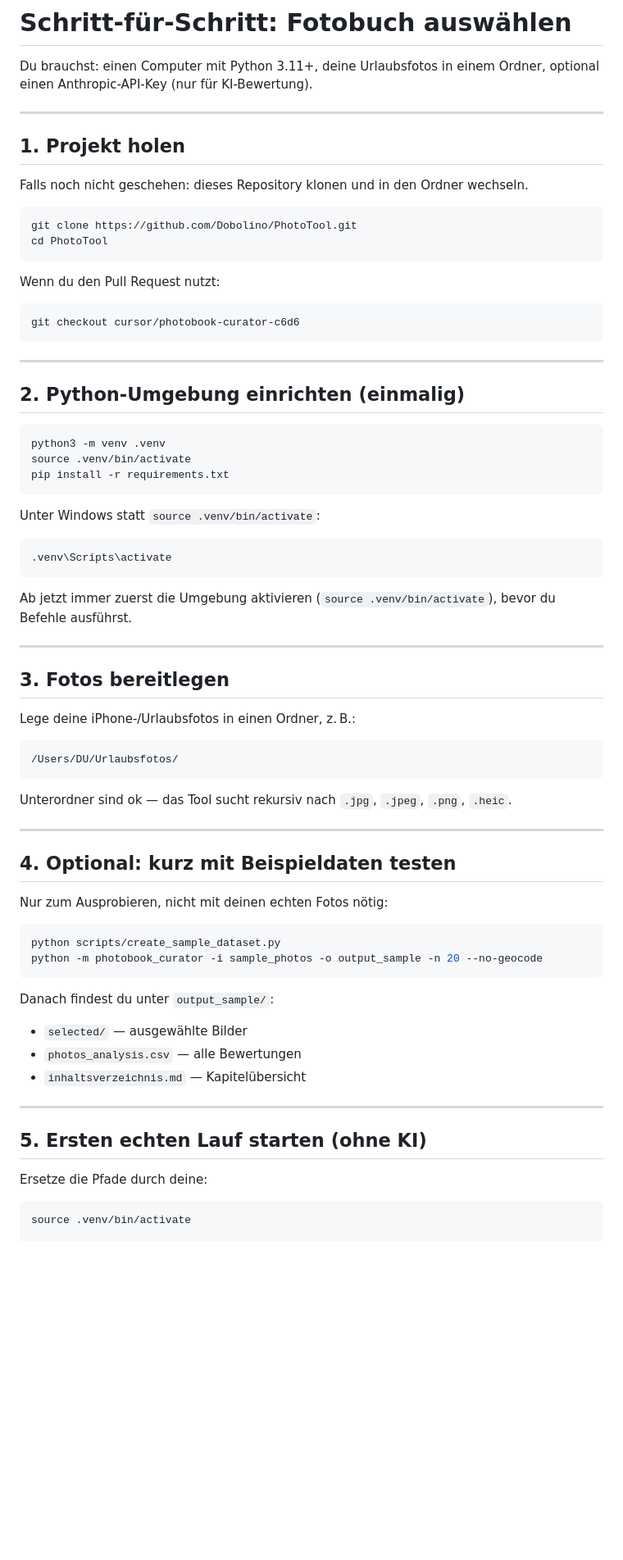
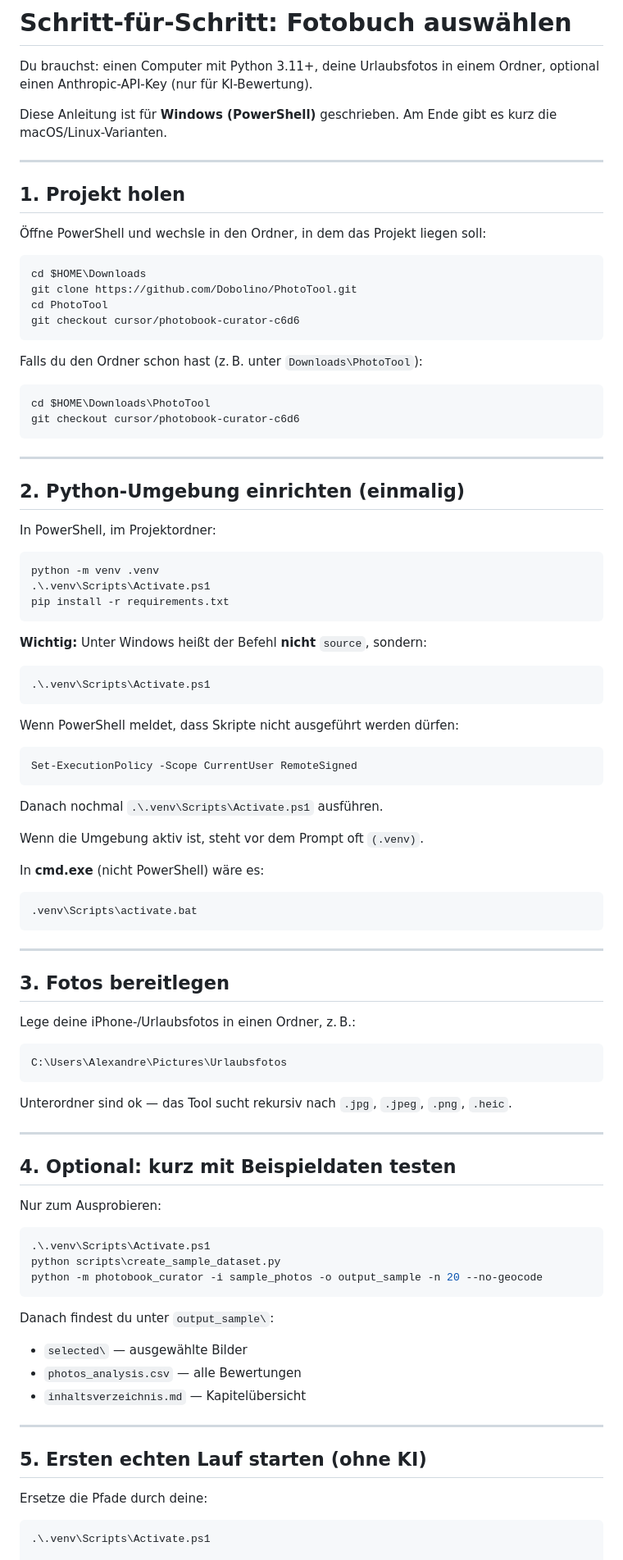
Before and after one commit to Dobolino/PhotoTool, a Markdown page: ANLEITUNG.md, the part around one of its changes. Shown at 82% size. Drawn GitHub-style; blank space fills up the shorter version.

Commit message:
Make usage guide Windows/PowerShell-first
Replace Unix source activate with Activate.ps1 and Windows path examples.

Co-authored-by: Dobolino <Dobolino@users.noreply.github.com>

````diff
--- a/ANLEITUNG.md
+++ b/ANLEITUNG.md
@@ -1,21 +1,26 @@
 # Schritt-für-Schritt: Fotobuch auswählen
 
 Du brauchst: einen Computer mit Python 3.11+, deine Urlaubsfotos in einem Ordner, optional einen Anthropic-API-Key (nur für KI-Bewertung).
+
+Diese Anleitung ist für **Windows (PowerShell)** geschrieben. Am Ende gibt es kurz die macOS/Linux-Varianten.
 
 ---
 
 ## 1. Projekt holen
 
-Falls noch nicht geschehen: dieses Repository klonen und in den Ordner wechseln.
+Öffne PowerShell und wechsle in den Ordner, in dem das Projekt liegen soll:
 
-```bash
+```powershell
+cd $HOME\Downloads
 git clone https://github.com/Dobolino/PhotoTool.git
 cd PhotoTool
+git checkout cursor/photobook-curator-c6d6
 ```
 
-Wenn du den Pull Request nutzt:
+Falls du den Ordner schon hast (z. B. unter `Downloads\PhotoTool`):
 
-```bash
+```powershell
+cd $HOME\Downloads\PhotoTool
 git checkout cursor/photobook-curator-c6d6
 ```
 
@@ -23,19 +28,35 @@ git checkout cursor/photobook-curator-c6d6
 
 ## 2. Python-Umgebung einrichten (einmalig)
 
-```bash
-python3 -m venv .venv
-source .venv/bin/activate
+In PowerShell, im Projektordner:
+
+```powershell
+python -m venv .venv
+.\.venv\Scripts\Activate.ps1
 pip install -r requirements.txt
 ```
 
-Unter Windows statt `source .venv/bin/activate`:
+**Wichtig:** Unter Windows heißt der Befehl **nicht** `source`, sondern:
 
-```bash
-.venv\Scripts\activate
+```powershell
+.\.venv\Scripts\Activate.ps1
 ```
 
-Ab jetzt immer zuerst die Umgebung aktivieren (`source .venv/bin/activate`), bevor du Befehle ausführst.
+Wenn PowerShell meldet, dass Skripte nicht ausgeführt werden dürfen:
+
+```powershell
+Set-ExecutionPolicy -Scope CurrentUser RemoteSigned
+```
+
+Danach nochmal `.\.venv\Scripts\Activate.ps1` ausführen.
+
+Wenn die Umgebung aktiv ist, steht vor dem Prompt oft `(.venv)`.
+
+In **cmd.exe** (nicht PowerShell) wäre es:
+
+```bat
+.venv\Scripts\activate.bat
+```
 
 ---
 
@@ -44,7 +65,7 @@ Ab jetzt immer zuerst die Umgebung aktivieren (`source .venv/bin/activate`), bev
 Lege deine iPhone-/Urlaubsfotos in einen Ordner, z. B.:
 
 ```text
-/Users/DU/Urlaubsfotos/
+C:\Users\Alexandre\Pictures\Urlaubsfotos
 ```
 
 Unterordner sind ok — das Tool sucht rekursiv nach `.jpg`, `.jpeg`, `.png`, `.heic`.
@@ -53,15 +74,16 @@ Unterordner sind ok — das Tool sucht rekursiv nach `.jpg`, `.jpeg`, `.png`, `.
 
 ## 4. Optional: kurz mit Beispieldaten testen
 
-Nur zum Ausprobieren, nicht mit deinen echten Fotos nötig:
+Nur zum Ausprobieren:
 
-```bash
-python scripts/create_sample_dataset.py
+```powershell
+.\.venv\Scripts\Activate.ps1
+python scripts\create_sample_dataset.py
 python -m photobook_curator -i sample_photos -o output_sample -n 20 --no-geocode
 ```
 
-Danach findest du unter `output_sample/`:
-- `selected/` — ausgewählte Bilder
+Danach findest du unter `output_sample\`:
+- `selected\` — ausgewählte Bilder
 - `photos_analysis.csv` — alle Bewertungen
 - `inhaltsverzeichnis.md` — Kapitelübersicht
 
@@ -71,6 +93,6 @@ Danach findest du unter `output_sample/`:
 
 Ersetze die Pfade durch deine:
 
-```bash
-source .venv/bin/activate
+```powershell
+.\.venv\Scripts\Activate.ps1
 
````
Also changed, not shown: other parts of ANLEITUNG.md (+45 -34 lines).
